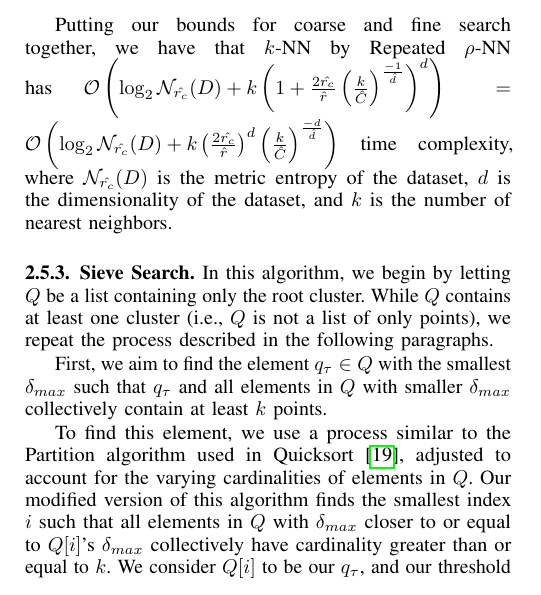
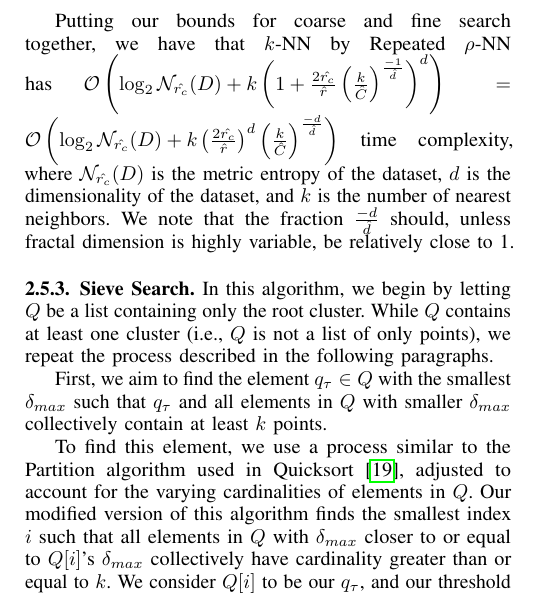
Before and after one commit to URI-ABD/cakes-paper, a LaTeX paper (paper.tex, which reads sections/2-methods.tex): part of one column of page 6 of 9, cut so that both start at the same text. Compiled offline with pdfLaTeX.

Commit message:
explain frac dim fraction

```diff
--- a/sections/2-methods.tex
+++ b/sections/2-methods.tex
@@ -404,7 +404,7 @@ Since $\hat{D}$, $\hat{C}$, $\hat{r}$, and $k$ are all known values, we can solv
 Putting our bounds for coarse and fine search together, we have that $k$-NN by Repeated $\rho$-NN has
 $\mathcal{O}\left(\log_2{\mathcal{N}_{\hat{r_c}}(D)} + k\left(1+ \frac{2\hat{r_c}}{\hat{r}}\left(\frac{k}{\hat{C}}\right)^{\frac{-1}{\hat{d}}}\right)^d\right) =
 \mathcal{O}\left(\log_2{\mathcal{N}_{\hat{r_c}}(D)} + k\left(\frac{2\hat{r_c}}{\hat{r}}\right)^d\left(\frac{k}{\hat{C}}\right)^{\frac{-d}{\hat{d}}}\right)$
-time complexity, where $\mathcal{N}_{\hat{r_c}}(D)$ is the metric entropy of the dataset, $d$ is the dimensionality of the dataset, and $k$ is the number of nearest neighbors.
+time complexity, where $\mathcal{N}_{\hat{r_c}}(D)$ is the metric entropy of the dataset, $d$ is the dimensionality of the dataset, and $k$ is the number of nearest neighbors. We note that the fraction $\frac{-d}{\hat{d}}$ should, unless fractal dimension is highly variable, be relatively close to 1.
 
 \subsubsection{Sieve Search}
 \label{subsubsec:methods:knn-search:sieve}
```
